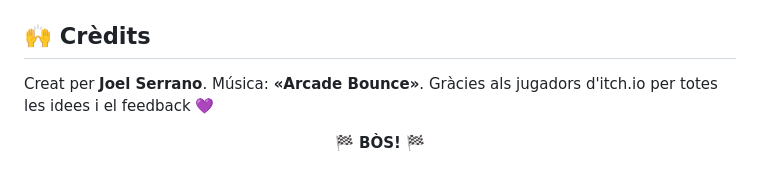
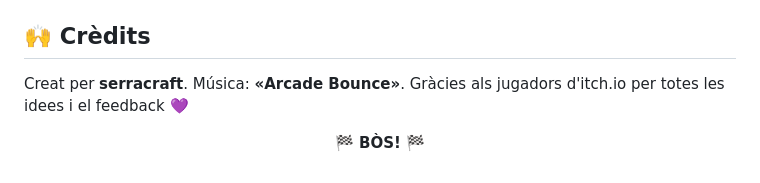
Before and after one commit to MiniSerra/Turbo-Xoc-2000, a Markdown page: README.md, the part around the change. Rendered like a GitHub page.

Commit message:
Update author name in README.md

```diff
--- a/README.md
+++ b/README.md
@@ -87,7 +87,7 @@ Descarrega `index.html` i obre'l amb Chrome, Edge o Firefox. Ja està.
 
 ## 🙌 Crèdits
 
-Creat per **Joel Serrano**.
+Creat per **serracraft**.
 Música: **«Arcade Bounce»**.
 Gràcies als jugadors d'itch.io per totes les idees i el feedback 💜
 
```
